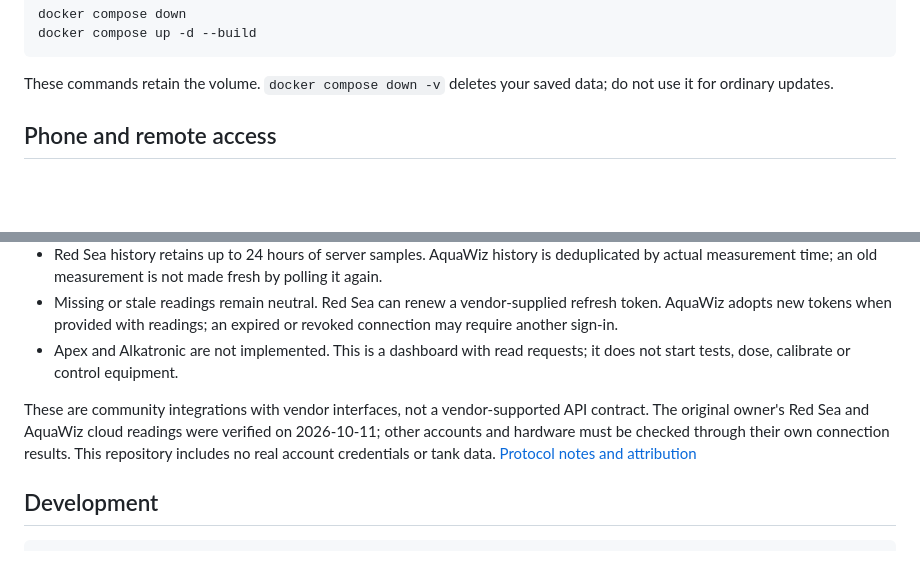
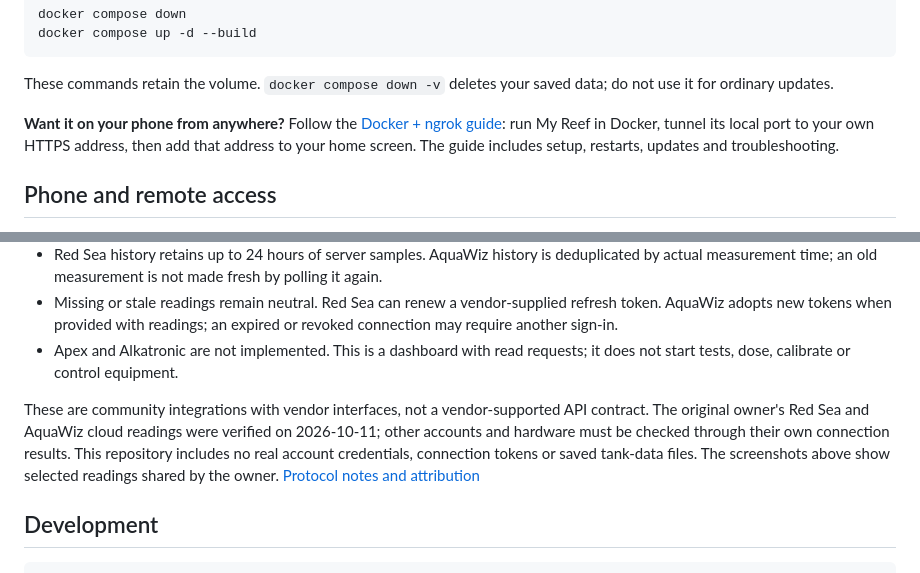
Before and after one commit to rudovjan/my-reef, a Markdown page: README.md, 2 parts joined by grey strips. Rendered like a GitHub page; blank space fills up the shorter version.

````diff
--- a/README.md
+++ b/README.md
@@ -38,6 +50,8 @@ docker compose up -d --build
 ```
 
 These commands retain the volume. `docker compose down -v` deletes your saved data; do not use it for ordinary updates.
+
+**Want it on your phone from anywhere?** Follow the [Docker + ngrok guide](docs/NGROK.md): run My Reef in Docker, tunnel its local port to your own HTTPS address, then add that address to your home screen. The guide includes setup, restarts, updates and troubleshooting.
 
 ## Phone and remote access
 
@@ -90,7 +104,7 @@ Back up the **entire private data directory** together, including `reef-sessions
 - Missing or stale readings remain neutral. Red Sea can renew a vendor-supplied refresh token. AquaWiz adopts new tokens when provided with readings; an expired or revoked connection may require another sign-in.
 - Apex and Alkatronic are not implemented. This is a dashboard with read requests; it does not start tests, dose, calibrate or control equipment.
 
-These are community integrations with vendor interfaces, not a vendor-supported API contract. The original owner's Red Sea and AquaWiz cloud readings were verified on 2026-10-11; other accounts and hardware must be checked through their own connection results. This repository includes no real account credentials or tank data. [Protocol notes and attribution](docs/PROTOCOLS.md)
+These are community integrations with vendor interfaces, not a vendor-supported API contract. The original owner's Red Sea and AquaWiz cloud readings were verified on 2026-10-11; other accounts and hardware must be checked through their own connection results. This repository includes no real account credentials, connection tokens or saved tank-data files. The screenshots above show selected readings shared by the owner. [Protocol notes and attribution](docs/PROTOCOLS.md)
 
 ## Development
 
````
Also changed, not shown: other parts of README.md (+12 -0 lines), docs/HOSTING.md (+2 -0 lines), docs/NGROK.md (added, +127 -0 lines), docs/screenshots/dashboard.jpg (added), docs/screenshots/salinity-history.jpg (added).
